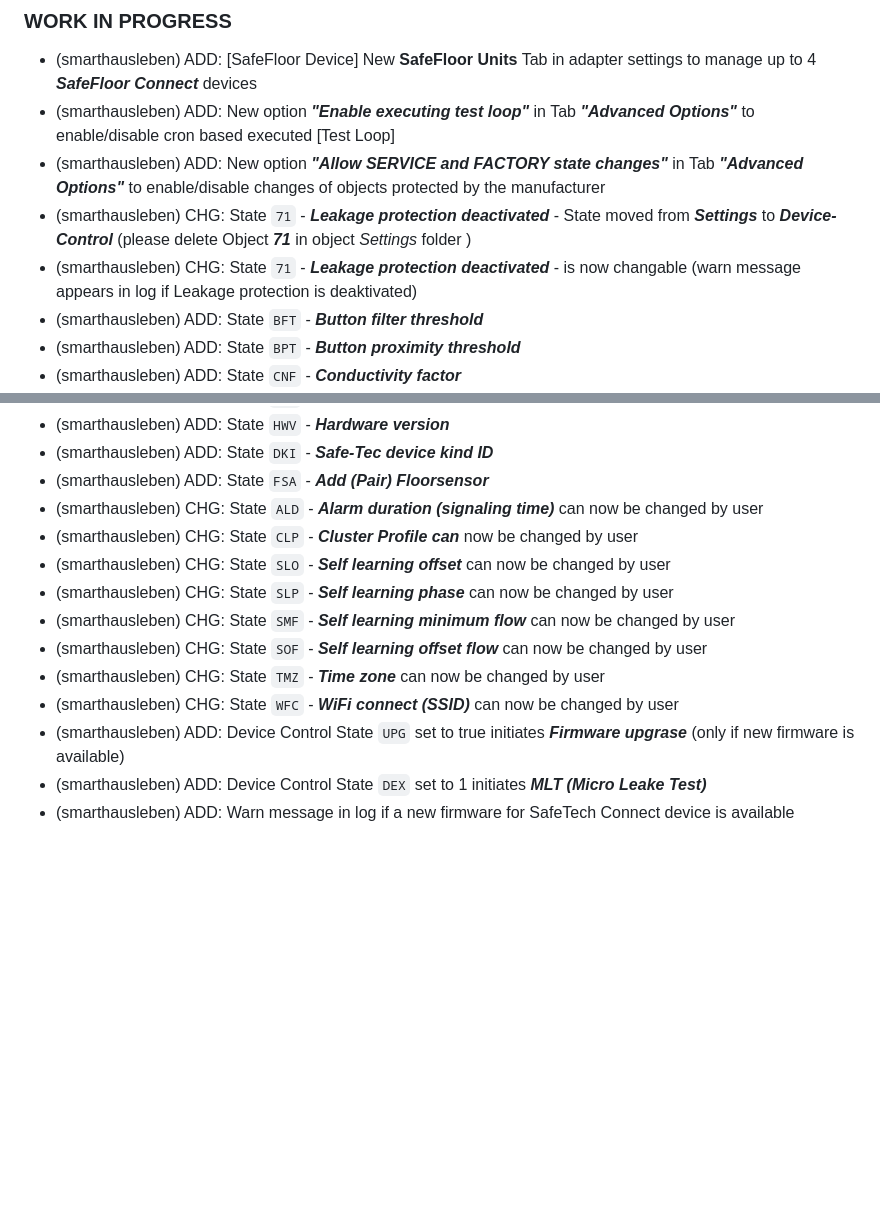
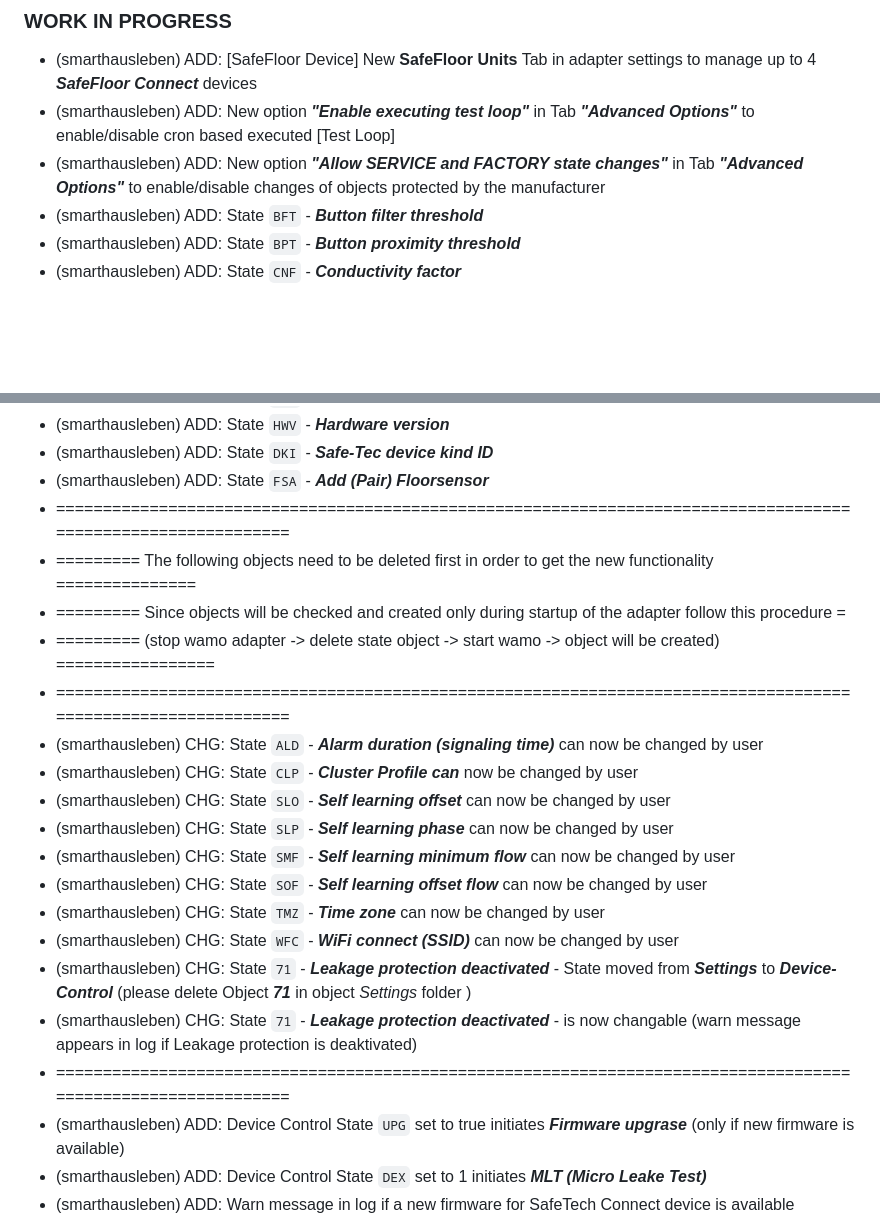
Before and after one commit to smarthausleben/ioBroker.wamo, a Markdown page: README.md, 2 parts joined by grey strips. GitHub-like rendering; blank space fills up the shorter version.

```diff
--- a/README.md
+++ b/README.md
@@ -50,8 +50,6 @@ If you find this adapter useful and you want to support this project, your kindn
 * (smarthausleben) ADD: [SafeFloor Device] New **SafeFloor Units** Tab in adapter settings to manage up to 4 **_SafeFloor Connect_** devices
 * (smarthausleben) ADD: New option **_"Enable executing test loop"_** in Tab **_"Advanced Options"_** to enable/disable cron based executed [Test Loop]
 * (smarthausleben) ADD: New option **_"Allow SERVICE and FACTORY state changes"_** in Tab **_"Advanced Options"_** to enable/disable changes of objects protected by the manufacturer
-* (smarthausleben) CHG: State `71` - **_Leakage protection deactivated_** - State moved from **_Settings_** to **_Device-Control_** (please delete Object **_71_** in object _Settings_ folder )
-* (smarthausleben) CHG: State `71` - **_Leakage protection deactivated_** - is now changable (warn message appears in log if Leakage protection is deaktivated)
 * (smarthausleben) ADD: State `BFT` - **_Button filter threshold_**
 * (smarthausleben) ADD: State `BPT` - **_Button proximity threshold_**
 * (smarthausleben) ADD: State `CNF` - **_Conductivity factor_**
@@ -82,6 +80,11 @@ If you find this adapter useful and you want to support this project, your kindn
 * (smarthausleben) ADD: State `HWV` - **_Hardware version_**
 * (smarthausleben) ADD: State `DKI` - **_Safe-Tec device kind ID_**
 * (smarthausleben) ADD: State `FSA` - **_Add (Pair) Floorsensor_**
+* ==============================================================================================================
+* ========= The following objects need to be deleted first in order to get the new functionality ===============
+* ========= Since objects will be checked and created only during startup of the adapter follow this procedure =
+* ========= (stop wamo adapter -> delete state object -> start wamo -> object will be created) =================
+* ==============================================================================================================
 * (smarthausleben) CHG: State `ALD` - **_Alarm duration (signaling time)_** can now be changed by user
 * (smarthausleben) CHG: State `CLP` - **_Cluster Profile can_** now be changed by user
 * (smarthausleben) CHG: State `SLO` - **_Self learning offset_** can now be changed by user
@@ -90,6 +93,9 @@ If you find this adapter useful and you want to support this project, your kindn
 * (smarthausleben) CHG: State `SOF` - **_Self learning offset flow_** can now be changed by user
 * (smarthausleben) CHG: State `TMZ` - **_Time zone_** can now be changed by user
 * (smarthausleben) CHG: State `WFC` - **_WiFi connect (SSID)_** can now be changed by user
+* (smarthausleben) CHG: State `71` - **_Leakage protection deactivated_** - State moved from **_Settings_** to **_Device-Control_** (please delete Object **_71_** in object _Settings_ folder )
+* (smarthausleben) CHG: State `71` - **_Leakage protection deactivated_** - is now changable (warn message appears in log if Leakage protection is deaktivated)
+* ==============================================================================================================
 * (smarthausleben) ADD: Device Control State `UPG` set to true initiates **_Firmware upgrase_** (only if new firmware is available)
 * (smarthausleben) ADD: Device Control State `DEX` set to 1 initiates **_MLT (Micro Leake Test)_**
 * (smarthausleben) ADD: Warn message in log if a new firmware for SafeTech Connect device is available
```
